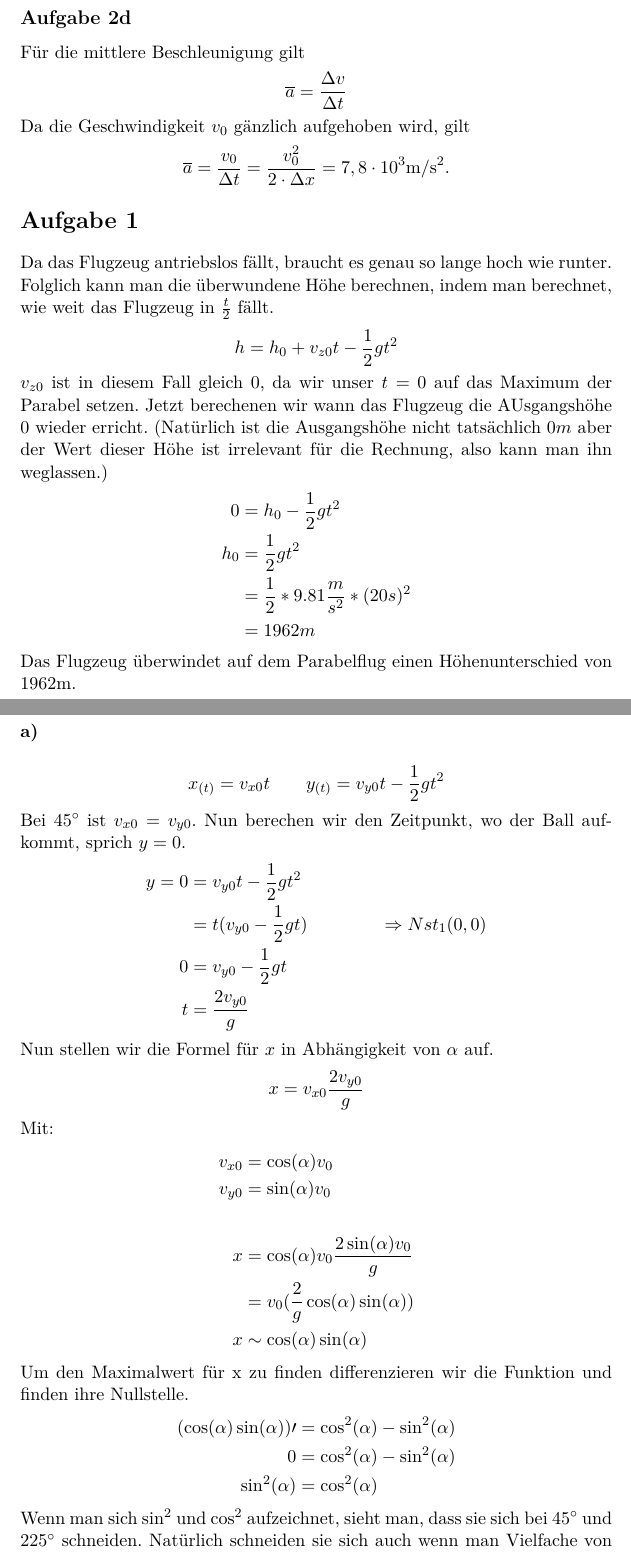
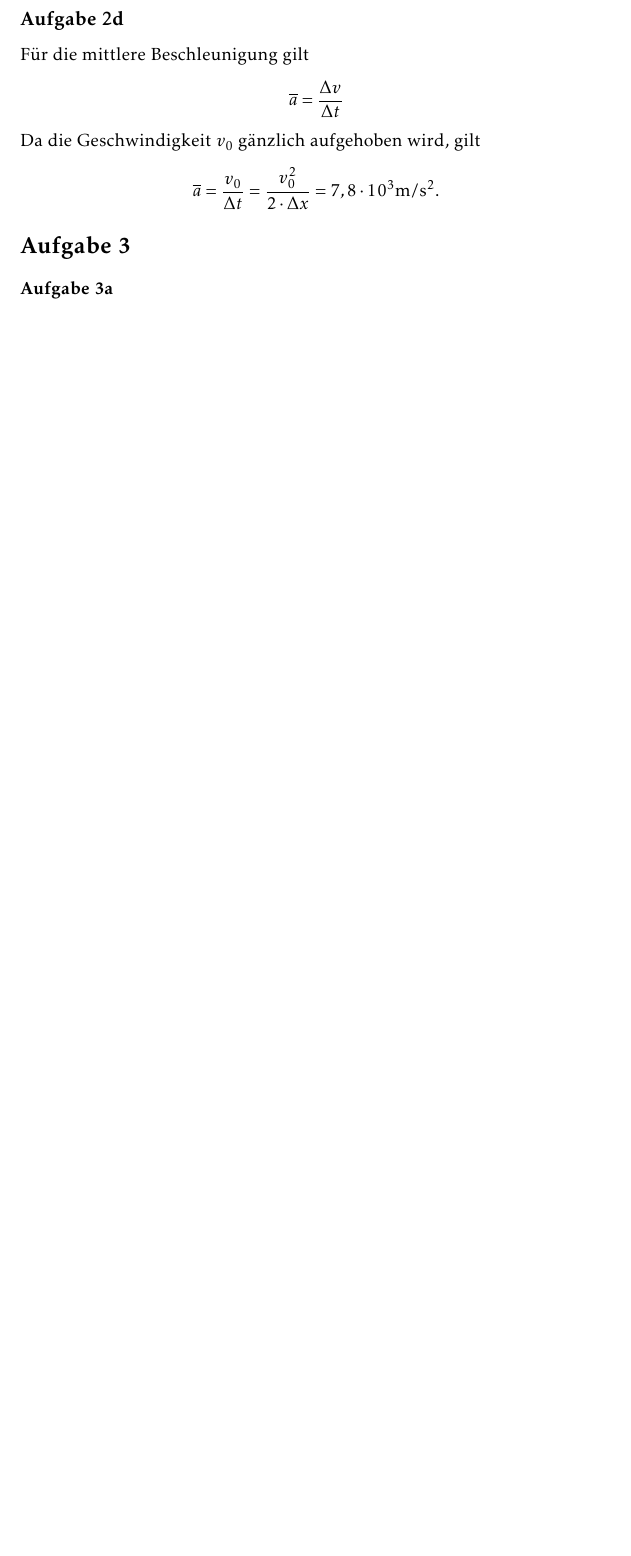
Before and after one commit to Malorbian/ex-mechanics, a LaTeX document (Blatt 02/Blatt 02.tex): two parts of pages 3 and 4 of 10 before the commit and part of page 3 of 7 after it, the two joined at a grey line, cut so that both start at the same text, the shorter picture padded with empty space. Compiled offline with pdfLaTeX.

Commit message:
Zusammenführung der Ergebnisse und Korrekturen

```diff
--- a/Blatt 02/Blatt 02.tex
+++ b/Blatt 02/Blatt 02.tex
@@ -7,12 +7,13 @@
 \usepackage{graphicx}
 \usepackage{pdfpages}
 \usepackage{siunitx}
+\usepackage{kpfonts}
 
 
 
 \setcounter{secnumdepth}{0}
-\title{Übungsblatt 01}
-\author{Lennard Behrens, Tizian Roth}
+\title{Übungsblatt 2}
+\author{Lennard Behrens, Gabriel Kraus}
 
 \begin{document}
 
@@ -100,52 +101,3 @@ Da die Geschwindigkeit $v_0$ gänzlich aufgehoben wird, gilt
 \end{align*}
 
 
-
-
-\section*{Aufgabe 1}
-  Da das Flugzeug antriebslos fällt, braucht es genau so lange hoch wie runter. Folglich kann man die überwundene Höhe berechnen, indem man berechnet, wie weit das Flugzeug in $\frac{t}{2}$ fällt.
-  \begin{align*}
-    h = h_0 + v_{z0}t-\frac{1}{2}gt^2
-  \end{align*}
-  $v_{z0}$ ist in diesem Fall gleich $0$, da wir unser $t=0$ auf das Maximum der Parabel setzen. Jetzt berechenen wir wann das Flugzeug die AUsgangshöhe $0$ wieder erricht. (Natürlich ist die Ausgangshöhe nicht tatsächlich $0m$ aber der Wert dieser Höhe ist irrelevant für die Rechnung, also kann man ihn weglassen.)
-  \begin{align*}
-    0 &= h_0 - \frac{1}{2}gt^2 \\
-    h_0 &= \frac{1}{2}gt^2 \\
-    &=\frac{1}{2}*9.81\frac{m}{s^2}*(20s)^2 \\
-    &=1962m
-  \end{align*}
-  Das Flugzeug überwindet auf dem Parabelflug einen Höhenunterschied von 1962m.
-
-\section*{Aufgabe 2}
-  \subsubsection*{a)}
-    \begin{align*}
-      x_{(t)}=v_{x0}t \qquad y_{(t)}=v_{y0}t-\frac{1}{2}gt^2
-    \end{align*}
-    Bei $\ang{45}$ ist $v_{x0} = v_{y0}$. Nun berechen wir den Zeitpunkt, wo der Ball aufkommt, sprich $y=0$.
-    \begin{align*}
-      y=0&=v_{y0}t-\frac{1}{2}gt^2 \\
-      &=t(v_{y0}-\frac{1}{2}gt) \qquad \qquad \Rightarrow Nst_1(0,0)\\
-      0&=v_{y0}-\frac{1}{2}gt\\
-      t&=\frac{2v_{y0}}{g}
-    \end{align*}
-    Nun stellen wir die Formel für $x$ in Abhängigkeit von $\alpha$ auf.
-    \begin{align*}
-      x=v_{x0}\frac{2v_{y0}}{g}
-    \end{align*}
-    Mit:
-    \begin{align*}
-      v_{x0}&=\cos(\alpha)v_0\\
-      v_{y0}&=\sin(\alpha)v_0\\\\
-      x&=\cos(\alpha)v_0\frac{2\sin(\alpha)v_0}{g}\\
-      &=v_0(\frac{2}{g}\cos(\alpha)\sin(\alpha)) \\
-      x&\sim \cos(\alpha)\sin(\alpha)
-    \end{align*}
-    Um den Maximalwert für x zu finden differenzieren wir die Funktion und finden ihre Nullstelle.
-     \begin{align*}
-      (\cos(\alpha)\sin(\alpha))\prime &= \cos^2(\alpha)-\sin^2(\alpha)\\
-      0&=\cos^2(\alpha)-\sin^2(\alpha)\\
-      \sin^2(\alpha)&=\cos^2(\alpha)
-    \end{align*}
-    Wenn man sich $\sin^2$ und $\cos^2$ aufzeichnet, sieht man, dass sie sich bei $\ang{45}$ und $\ang{225}$ schneiden. Natürlich schneiden sie sich auch wenn man Vielfache von $2\pi$ addiert, dies ist jedoch nicht relevant für die Aufgabe. $\ang{225}$ ist für diese Aufgabe ebenfalls nicht sinvoll, da der Fußball nicht in die Erde geschossen wird. \\
-    Hiermit ist gezeigt, dass die Schussweite für einen Abschusswinkel von $\ang{45}$ maximal ist.
-  \subsubsection*{b)}
@@ -161 +103,0 @@ Da die Geschwindigkeit $v_0$ gänzlich aufgehoben wird, gilt
-      v&=v_{x0}=v_{y0}=\sqrt{\frac{gl}{2}} \\
@@ -176 +104,2 @@ Da die Geschwindigkeit $v_0$ gänzlich aufgehoben wird, gilt
 \section*{Aufgabe 3}
+    \subsubsection*{Aufgabe 3a}
```
Also changed, not shown: Blatt 02/Blatt 02.tex (48 more changed lines).
